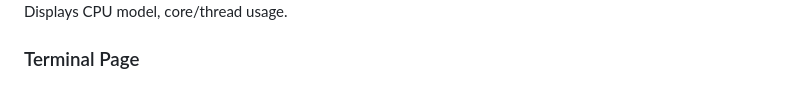
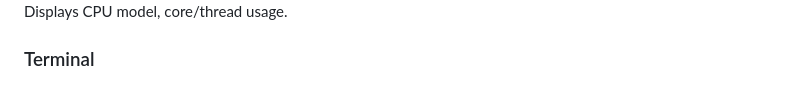
Before and after one commit to BharatCyberForce/RADIUM, a Markdown page: README.md, the part around the change. Rendered like a GitHub page.

```diff
--- a/README.md
+++ b/README.md
@@ -74,7 +74,7 @@ Displays Server Information.
 ![CPU Info](img/cpuinfo.png)
 Displays CPU model, core/thread usage.
 
-### Terminal Page
+### Terminal
 ![Terminal Interface](img/terminal.png)
 Run shell commands & real-time outputs.
 
```
